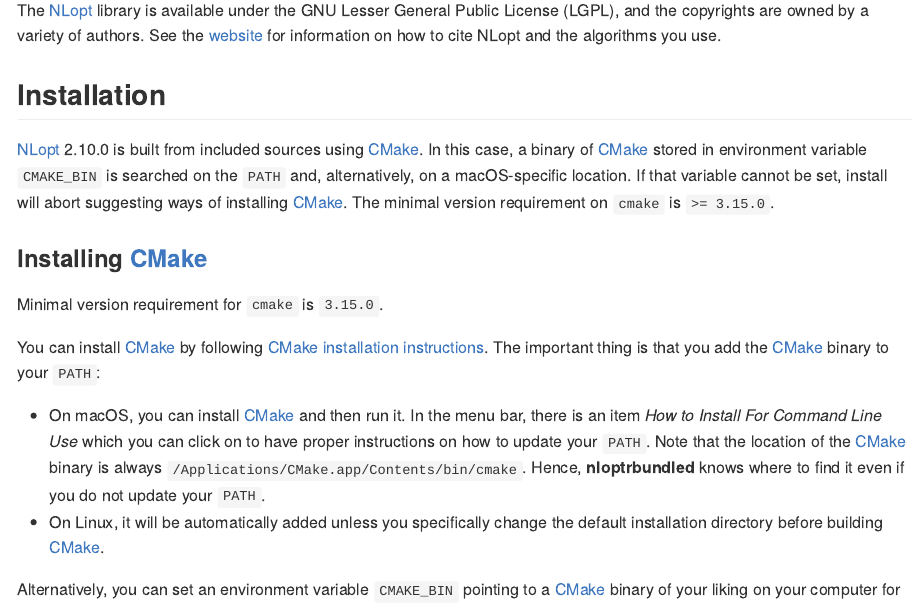
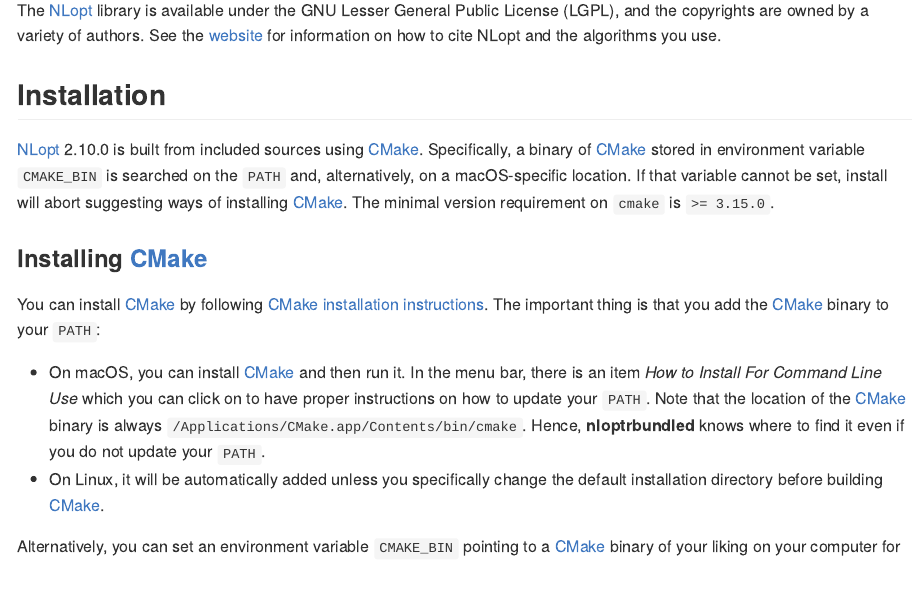
Before and after one commit to astamm/nloptrbundled, an R Markdown document (README.Rmd): the page in a window 1100 px wide, from 320 px down. The pictures show the output file README.md that the author committed with the source, drawn offline in the style of GitHub; badge pictures from the web are left out.

Commit message:
Update long-form documentation.

```diff
--- a/README.Rmd
+++ b/README.Rmd
@@ -41,7 +41,7 @@
 ## Installation
 
 [NLopt](https://nlopt.readthedocs.io/en/latest/) 2.10.0 is built from included
-sources using [CMake](https://cmake.org). In this case, a binary  of
+sources using [CMake](https://cmake.org). Specifically, a binary  of
 [CMake](https://cmake.org) stored in environment variable `CMAKE_BIN` is
 searched on the `PATH` and, alternatively, on a macOS-specific location. If that
 variable cannot be set, install will abort suggesting ways of installing
@@ -49,8 +49,6 @@
 3.15.0`.
 
 ### Installing [CMake](https://cmake.org)
-
-Minimal version requirement for `cmake` is `3.15.0`.
 
 You can install [CMake](https://cmake.org) by following [CMake installation
 instructions](https://cmake.org/resources/). The important thing is that you add
```
Also changed, not shown: vignettes/nloptr.Rmd (+1 -3 lines), README.md.
